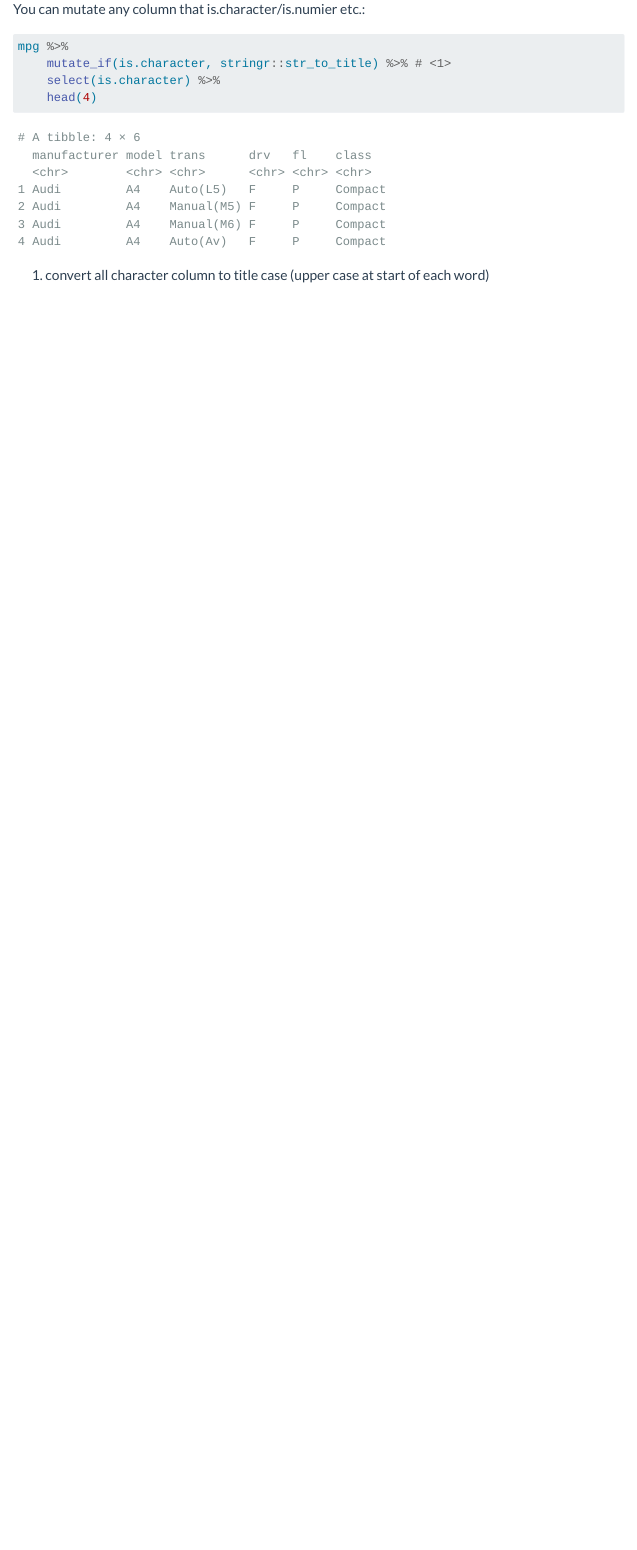
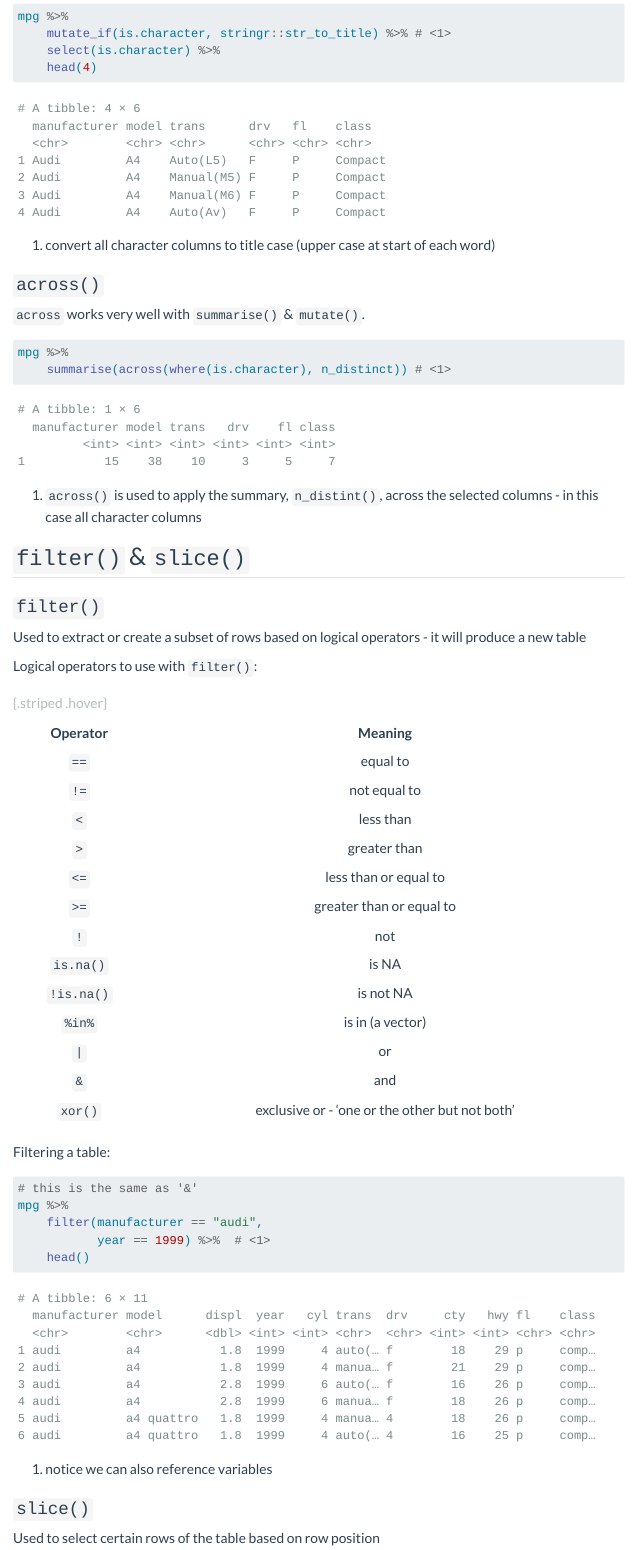
Before and after one commit to mc-scott/ds-blog, a Quarto document (posts/tidyverse-dplyr-tidyr/index.qmd): the page in a window 1100 px wide, from 6310 px down before the commit and from 6460 px down after it. Rendered offline with R 4.5, knitr and Pandoc in place of Quarto, with nearby package versions; menus at the side of the page are left out.

Commit message:
updates to dplyr post

````diff
--- a/posts/tidyverse-dplyr-tidyr/index.qmd
+++ b/posts/tidyverse-dplyr-tidyr/index.qmd
@@ -4,7 +4,7 @@ subtitle: "The grammar of data wrangling"
 author: "Matthew Scott"
 date: "2024-07-24"
 description: "Data wrangling: solve the most common data manipulation challenges"
-categories: [tutorial, r, tidyverse, dplyr, tidyr]
+categories: [tutorial, r, tidyverse, dplyr, intro]
 image: "abstract-art.png"
 image-alt: "An abstract sketch using broad brush strokes"
 code-annotations: hover
@@ -257,4 +257,3 @@ table_sep <- table %>%
 
 You can imagine if we had lots of columns to mutate, this would be much more succinct.
 
-You can mutate any column that is.character/is.numier etc.:
@@ -267,4 +272,59 @@ mpg %>%
     select(is.character) %>%
     head(4)
 ```
-1. convert all character column to title case (upper case at start of each word)
+1. convert all character columns to title case (upper case at start of each word)
+
+### `across()`
+
+`across` works very well with `summarise()` & `mutate()`.
+
+```{r}
+#| eval: true
+
+mpg %>%
+    summarise(across(where(is.character), n_distinct)) # <1>
+```
+1. `across()` is used to apply the summary, `n_distint()`, across the selected columns - in this case all character columns
+
+## `filter()` & `slice()`
+
+### `filter()`
+Used to extract or create a subset of rows based on logical operators
+- it will produce a new table
+
+Logical operators to use with `filter()`:
+
+| Operator | Meaning
+|:----:| :----:
+| `==` | equal to
+| `!=` | not equal to
+| `<` | less than
+| `>` | greater than
+| `<=` | less than or equal to
+| `>=` | greater than or equal to
+| `!` | not
+| `is.na()` | is NA
+| `!is.na()` | is not NA
+| `%in%` | is in (a vector)
+| `|` | or
+| `&` | and
+| `xor()` | exclusive or - 'one or the other but not both'
+
+: {.striped .hover}
+
+Filtering a table:
+
+```{r}
+#| eval: true
+
+# this is the same as '&'
+mpg %>%
+    filter(manufacturer == "audi",
+           year == 1999) %>%  # <1>
+    head()
+
+```
+1. notice we can also reference variables
+
+### `slice()`
+Used to select certain rows of the table based on row position
````
Also changed, not shown: docs/search.json, posts/tidyverse-dplyr-tidyr/index.qmd (58 more changed lines), 3 other files.
